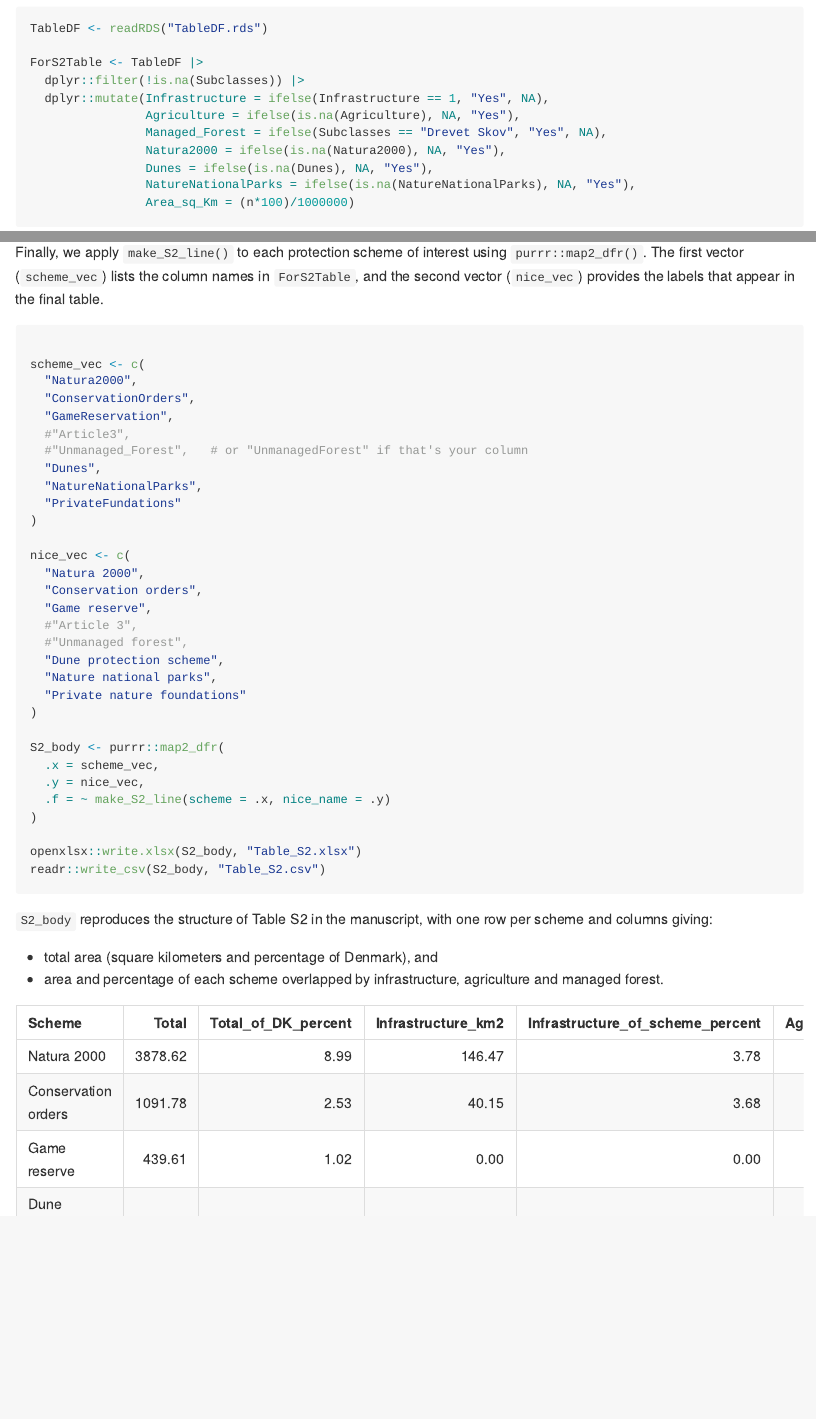
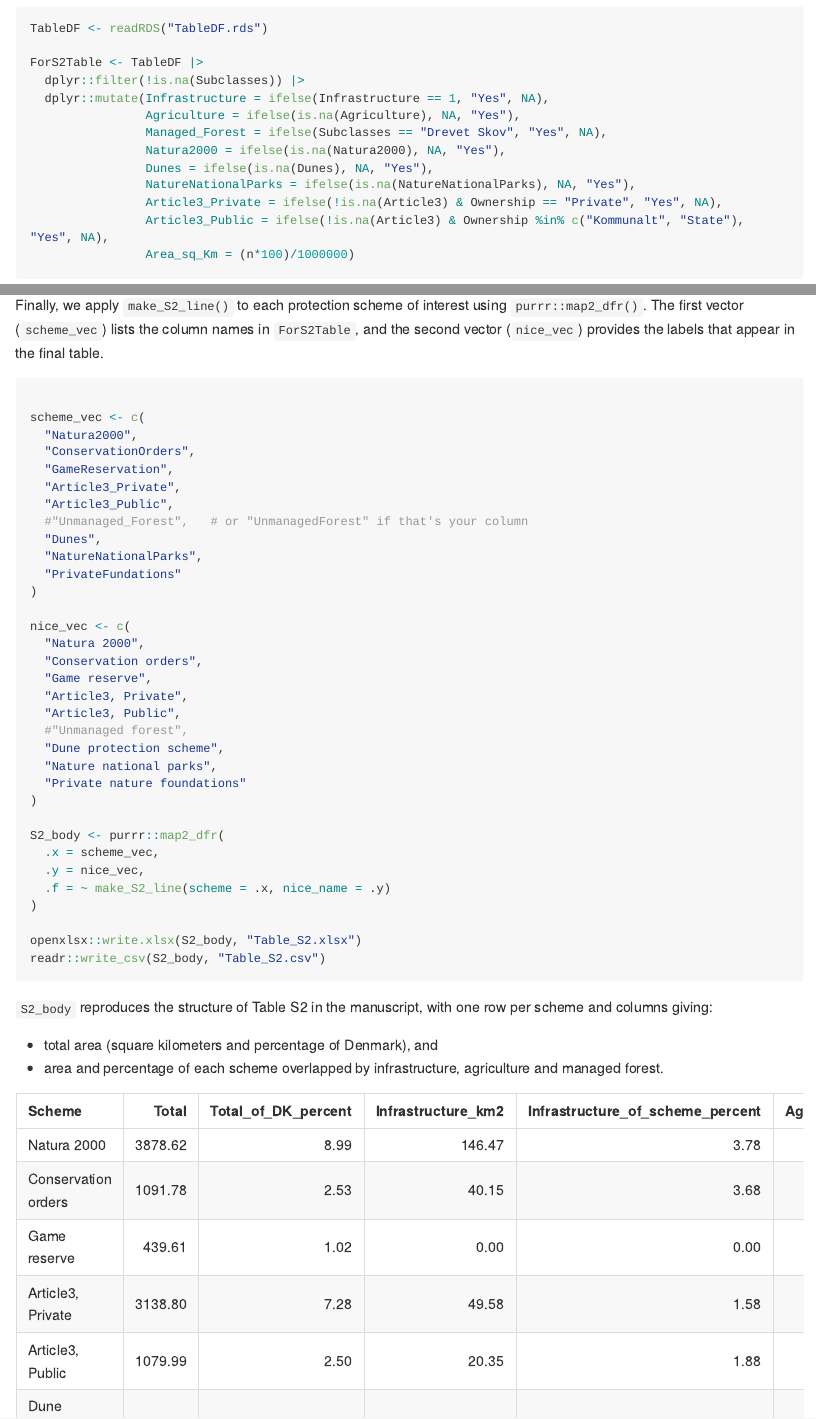
Before and after one commit to Sustainscapes/IdentifyingConservationGaps, an R Markdown document (README.Rmd): the page in a window 1100 px wide, from 12490 px down, and a second part further down, joined at a grey line. The pictures show the output file README.md that the author committed with the source, drawn offline in the style of GitHub; long lines of code are wrapped.

Commit message:
Added paragraph 3 divided in private and public

````diff
--- a/README.Rmd
+++ b/README.Rmd
@@ -592,6 +592,8 @@ ForS2Table <- TableDF |>
                 Natura2000 = ifelse(is.na(Natura2000), NA, "Yes"),
                 Dunes = ifelse(is.na(Dunes), NA, "Yes"),
                 NatureNationalParks = ifelse(is.na(NatureNationalParks), NA, "Yes"),
+                Article3_Private = ifelse(!is.na(Article3) & Ownership == "Private", "Yes", NA),
+                Article3_Public = ifelse(!is.na(Article3) & Ownership %in% c("Kommunalt", "State"), "Yes", NA),
                 Area_sq_Km = (n*100)/1000000)
 ```
 
@@ -672,7 +674,8 @@ scheme_vec <- c(
   "Natura2000",
   "ConservationOrders",
   "GameReservation",
-  #"Article3",
+  "Article3_Private",
+  "Article3_Public",
   #"Unmanaged_Forest",   # or "UnmanagedForest" if that's your column
   "Dunes",
   "NatureNationalParks",
@@ -683,7 +686,8 @@ nice_vec <- c(
   "Natura 2000",
   "Conservation orders",
   "Game reserve",
-  #"Article 3",
+  "Article3, Private",
+  "Article3, Public",
   #"Unmanaged forest",
   "Dune protection scheme",
   "Nature national parks",
--- a/Table_S2.csv
+++ b/Table_S2.csv
@@ -2,6 +2,8 @@ Scheme,Total,Total_of_DK_percent,Infrastructure_km2,Infrastructure_of_scheme_per
 Natura 2000,3878.6199,8.989763699079777,146.4718,3.776389637974064,1561.0321999999999,40.24710438885749,447.4382,11.536015684341741
 Conservation orders,1091.7837,2.5305076874140213,40.1536,3.6777980839977733,433.4139,39.69778079669077,108.7341,9.9593078738948
 Game reserve,439.6053,1.0189056596814434,0,0,0,0,0,0
-Dune protection scheme,159.4856,0.3696515498736954,3.9058,2.4489985302748334,24.9032,15.614701264565578,4.1009,2.57132932377594
-Nature national parks,21.3049,0.049379939661662826,0.9924000000000001,4.65808335171721,2.0805000000000002,9.765359142732425,0,0
+"Article3, Private",3138.7961999999998,7.275019688722151,49.5792,1.579560979460852,1375.5933,43.82550545970459,0,0
+"Article3, Public",1079.9861,2.503163518882255,20.3492,1.8842094356584773,341.5356,31.624073680207548,0,0
+Dune protection scheme,159.4856,0.3696515498736954,3.9058,2.4489985302748334,24.903200000000002,15.614701264565578,4.1009,2.57132932377594
+Nature national parks,21.3049,0.049379939661662826,0.9924,4.65808335171721,2.0805000000000002,9.765359142732425,0,0
 Private nature foundations,247.0934,0.5727066159801322,4.8253,1.9528243166349244,78.2871,31.683201574789127,0,0
````
Also changed, not shown: README.md, TableDF.rds, Table_S2.xlsx.
